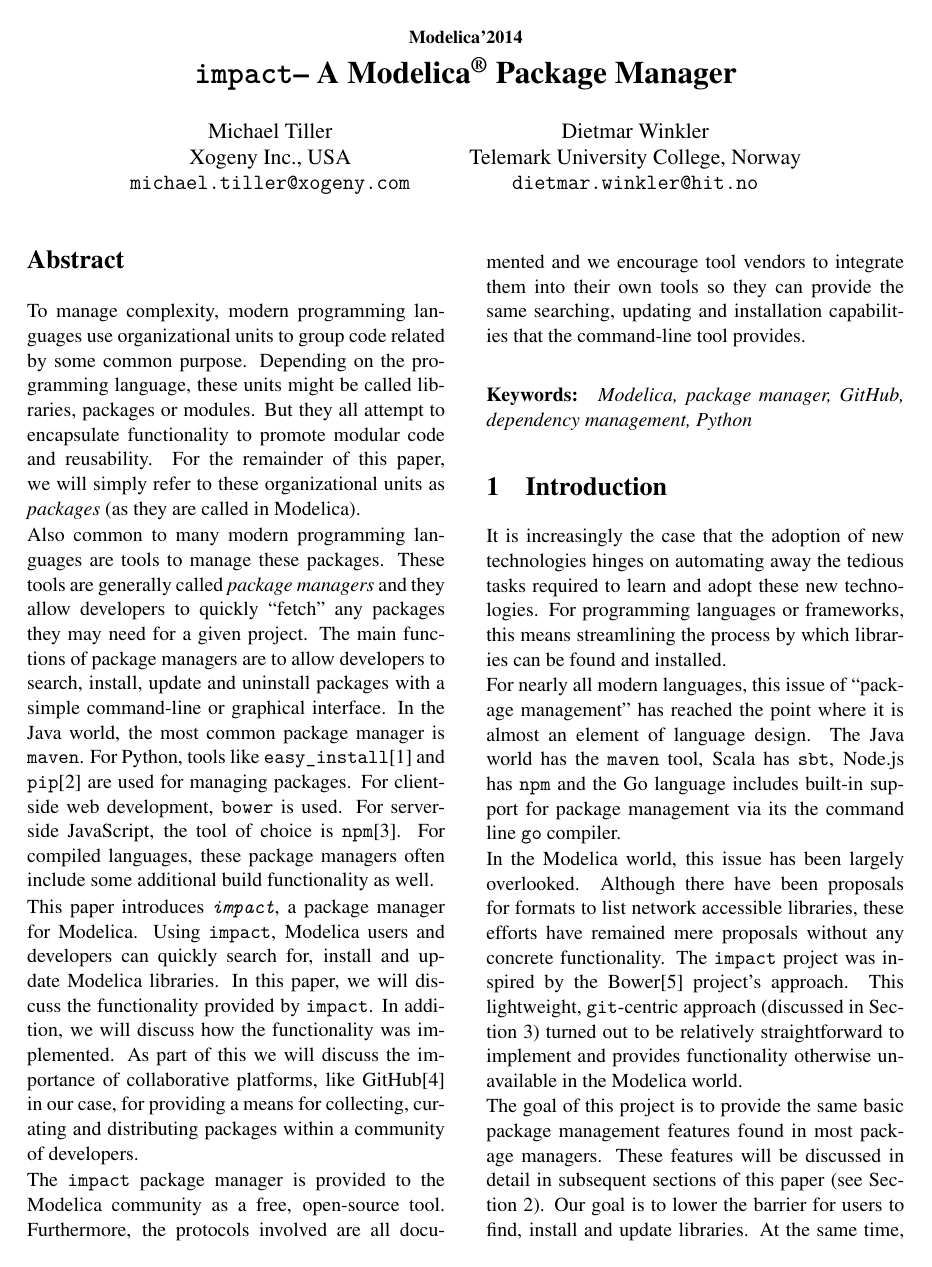
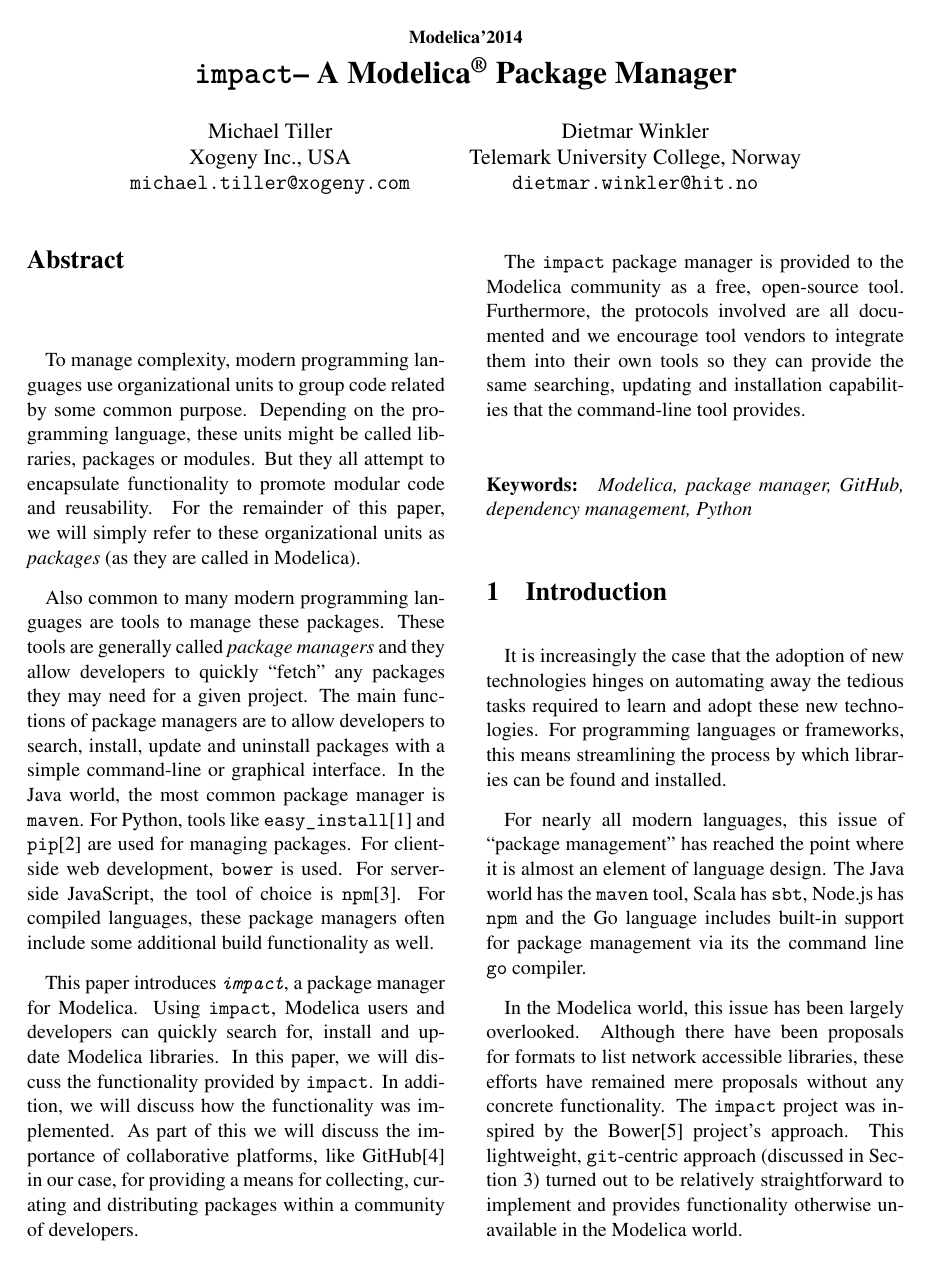
Before and after one commit to impact/impact, a LaTeX document (docs/modelica2014/impact.tex): page 1 of 6. Compiled offline with pdfLaTeX.

Commit message:
Formatting changes

```diff
--- a/docs/modelica2014/impact.tex
+++ b/docs/modelica2014/impact.tex
@@ -10,13 +10,15 @@
 \pagestyle{empty}                %% no page numbers!
 \usepackage{geometry}            %% please don't change geometry settings!
 \geometry{left=20mm, right=20mm, top=25.4mm, bottom=25mm, noheadfoot, columnsep=8mm}
-\parindent0pt
+\setlength{\parindent}{10pt}
+\setlength{\parskip}{3 mm}
 
 \usepackage[backend=bibtex,sorting=none]{biblatex}
 \addbibresource{impact}
 
 % some additional packages
 \usepackage{color}
+\usepackage{indentfirst}
 \usepackage[hidelinks=true]{hyperref}
 
 % usefull commands
```
